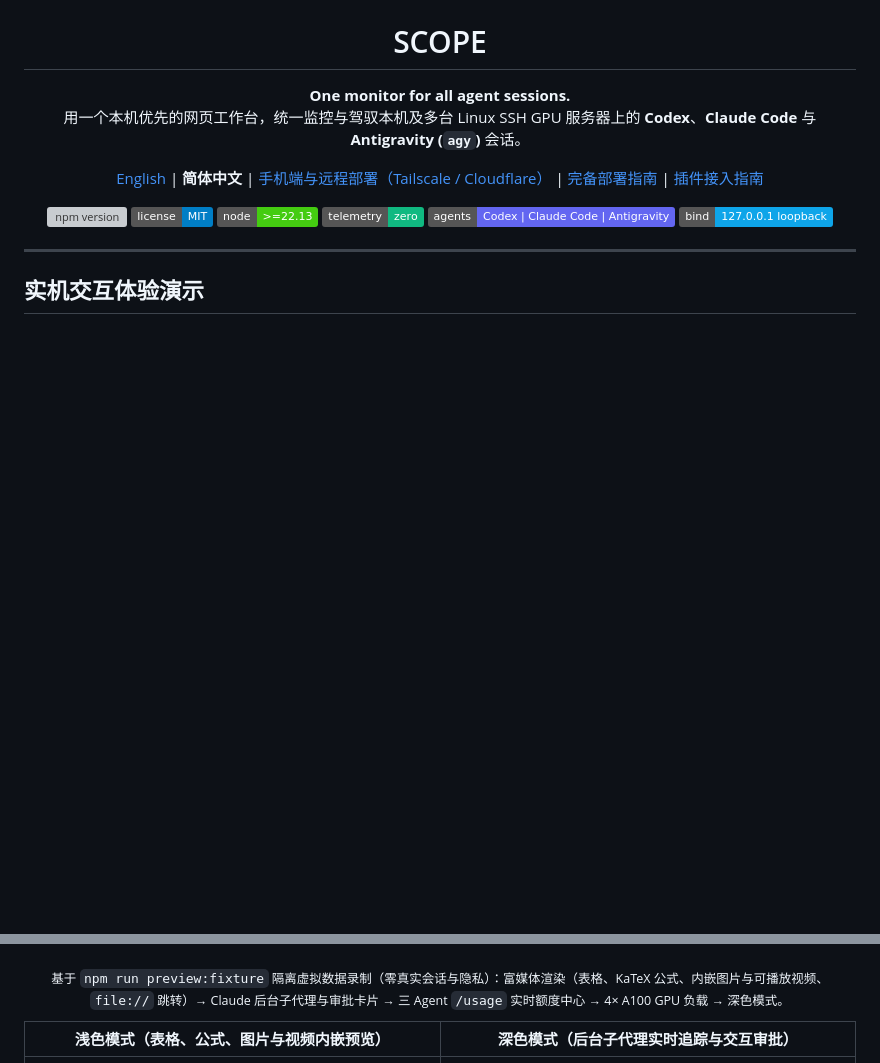
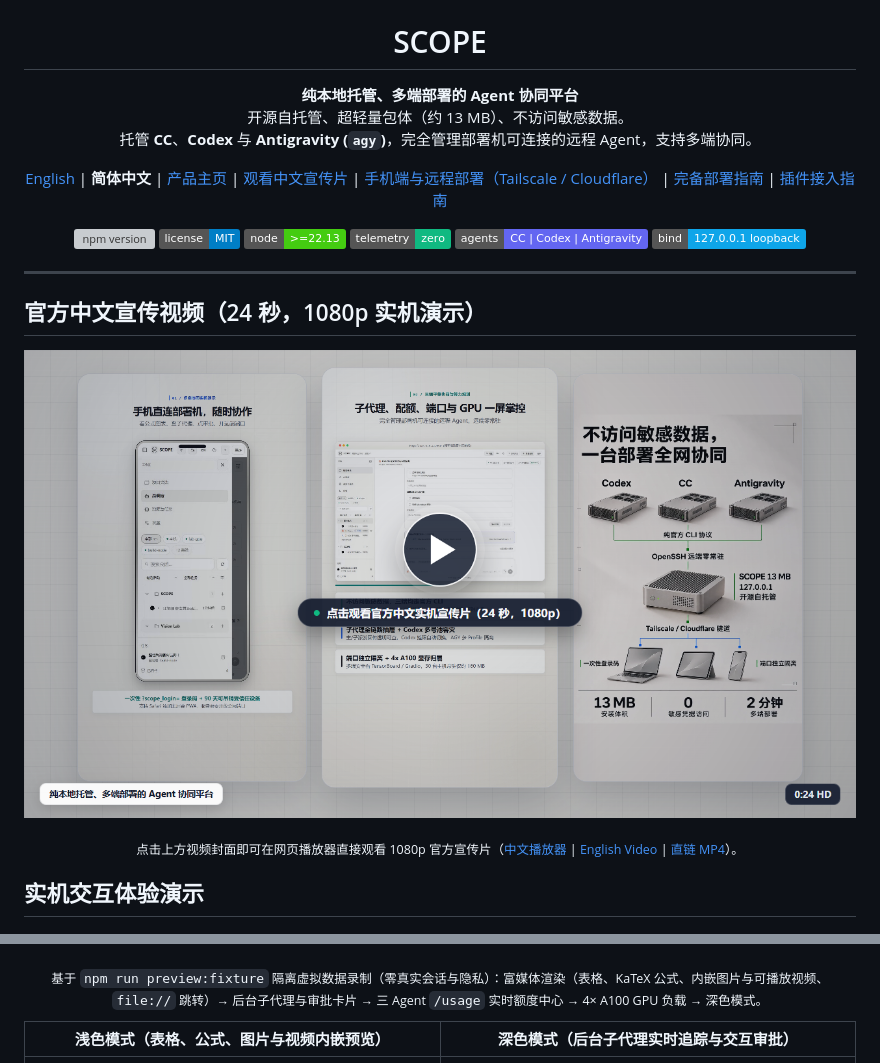
Before and after one commit to securityCFS/SCOPE, a Markdown page: README.zh-CN.md, 2 parts joined by grey strips. Rendered like a GitHub page; pictures changed too: docs/assets/scope-video-thumb-zh.png (added); badges without logos; blank space fills up the shorter version; grey boxes are pictures that could not be loaded.

Commit message:
docs(readme): showcase EN/ZH studio posters and 1080p walkthrough videos

```diff
--- a/README.zh-CN.md
+++ b/README.zh-CN.md
@@ -5,12 +13,15 @@
 <h1 align="center">SCOPE</h1>
 
 <p align="center">
-  <strong>One monitor for all agent sessions.</strong><br/>
-  用一个本机优先的网页工作台，统一监控与驾驭本机及多台 Linux SSH GPU 服务器上的 <b>Codex</b>、<b>Claude Code</b> 与 <b>Antigravity (<code>agy</code>)</b> 会话。
+  <strong>纯本地托管、多端部署的 Agent 协同平台</strong><br/>
+  开源自托管、超轻量包体（约 13 MB）、不访问敏感数据。<br/>
+  托管 <b>CC</b>、<b>Codex</b> 与 <b>Antigravity (<code>agy</code>)</b>，完全管理部署机可连接的远程 Agent，支持多端协同。
 </p>
 
 <p align="center">
   <a href="https://github.com/securityCFS/SCOPE/blob/main/README.md">English</a> | <b>简体中文</b> |
+  <a href="https://securitycfs.github.io/SCOPE/">产品主页</a> |
+  <a href="https://securitycfs.github.io/SCOPE/video-zh.html">观看中文宣传片</a> |
   <a href="https://github.com/securityCFS/SCOPE/blob/main/docs/remote-access.zh-CN.md">手机端与远程部署（Tailscale / Cloudflare）</a> |
   <a href="https://github.com/securityCFS/SCOPE/blob/main/docs/deployment.zh-CN.md">完备部署指南</a> |
   <a href="https://github.com/securityCFS/SCOPE/blob/main/docs/plugin-protocol.zh-CN.md">插件接入指南</a>
@@ -21,11 +32,23 @@
   <a href="https://github.com/securityCFS/SCOPE/blob/main/LICENSE"><img src="https://img.shields.io/badge/license-MIT-blue.svg" alt="License: MIT" /></a>
   <a href="https://nodejs.org/"><img src="https://img.shields.io/badge/node-%3E%3D22.13-brightgreen.svg" alt="Node.js >= 22.13" /></a>
   <img src="https://img.shields.io/badge/telemetry-zero-10b981.svg" alt="零遥测" />
-  <img src="https://img.shields.io/badge/agents-Codex%20%7C%20Claude%20Code%20%7C%20Antigravity-6366f1.svg" alt="支持 Agent" />
+  <img src="https://img.shields.io/badge/agents-CC%20%7C%20Codex%20%7C%20Antigravity-6366f1.svg" alt="支持 Agent" />
   <img src="https://img.shields.io/badge/bind-127.0.0.1%20loopback-0ea5e9.svg" alt="本机回环监听" />
 </p>
 
 ---
+
+## 官方中文宣传视频（24 秒，1080p 实机演示）
+
+<p align="center">
+  <a href="https://securitycfs.github.io/SCOPE/video-zh.html">
+    <img src="https://raw.githubusercontent.com/securityCFS/SCOPE/main/docs/assets/scope-video-thumb-zh.png" alt="点击观看 SCOPE 官方中文宣传片（24 秒，1080p 实机演示）" width="100%" />
+  </a>
+</p>
+
+<p align="center">
+  <sub>点击上方视频封面即可在网页播放器直接观看 1080p 官方宣传片（<a href="https://securitycfs.github.io/SCOPE/video-zh.html">中文播放器</a> | <a href="https://securitycfs.github.io/SCOPE/video-en.html">English Video</a> | <a href="https://securitycfs.github.io/SCOPE/assets/scope-promo-zh.mp4">直链 MP4</a>）。</sub>
+</p>
 
 ## 实机交互体验演示
 
@@ -34,7 +57,7 @@
 </p>
 
 <p align="center">
-  <sub>基于 <code>npm run preview:fixture</code> 隔离虚拟数据录制（零真实会话与隐私）：富媒体渲染（表格、KaTeX 公式、内嵌图片与可播放视频、<code>file://</code> 跳转）→ Claude 后台子代理与审批卡片 → 三 Agent <code>/usage</code> 实时额度中心 → 4× A100 GPU 负载 → 深色模式。</sub>
+  <sub>基于 <code>npm run preview:fixture</code> 隔离虚拟数据录制（零真实会话与隐私）：富媒体渲染（表格、KaTeX 公式、内嵌图片与可播放视频、<code>file://</code> 跳转）→ 后台子代理与审批卡片 → 三 Agent <code>/usage</code> 实时额度中心 → 4× A100 GPU 负载 → 深色模式。</sub>
 </p>
 
 | 浅色模式（表格、公式、图片与视频内嵌预览） | 深色模式（后台子代理实时追踪与交互审批） |
```
Also changed, not shown: other parts of README.zh-CN.md (+9 -5 lines), README.md (+22 -9 lines), docs/assets/scope-quickstart-zh.png (added), docs/assets/scope-video-thumb-en.png (added), 8 other files.
